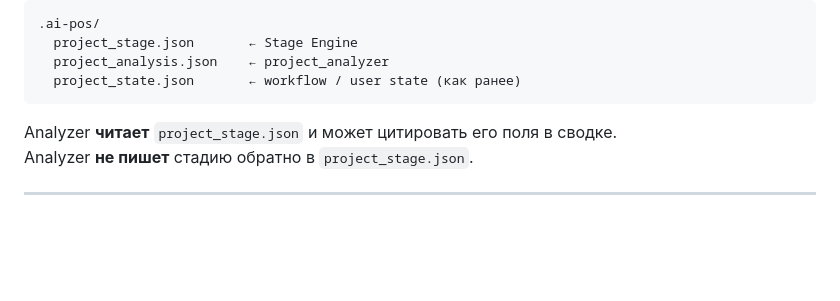
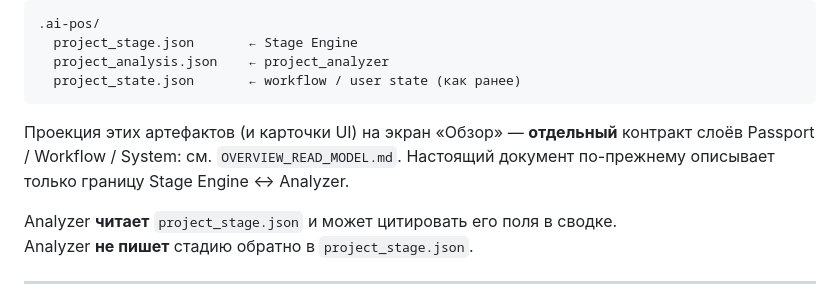
Before and after one commit to venera-tropnikova/AI_Project_Operating_System, a Markdown page: PROJECT_ANALYZER_AND_STAGE_BOUNDARY.md, the part around the change. Drawn GitHub-style; blank space fills up the shorter version.

Commit message:
docs: define overview read model contract

````diff
--- a/PROJECT_ANALYZER_AND_STAGE_BOUNDARY.md
+++ b/PROJECT_ANALYZER_AND_STAGE_BOUNDARY.md
@@ -76,6 +76,8 @@
   project_analysis.json    ← project_analyzer
   project_state.json       ← workflow / user state (как ранее)
 ```
+
+Проекция этих артефактов (и карточки UI) на экран «Обзор» — **отдельный** контракт слоёв Passport / Workflow / System: см. `OVERVIEW_READ_MODEL.md`. Настоящий документ по-прежнему описывает только границу Stage Engine ↔ Analyzer.
 
 Analyzer **читает** `project_stage.json` и может цитировать его поля в сводке.
 Analyzer **не пишет** стадию обратно в `project_stage.json`.
````
Also changed, not shown: OVERVIEW_READ_MODEL.md (added, +185 -0 lines).
